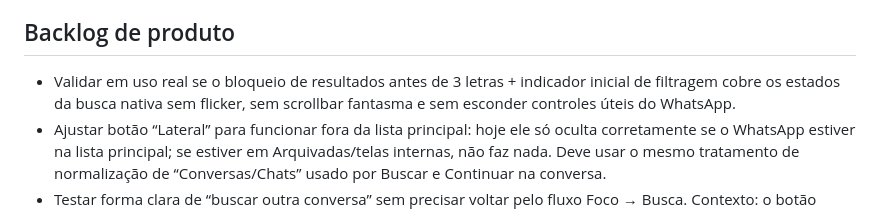
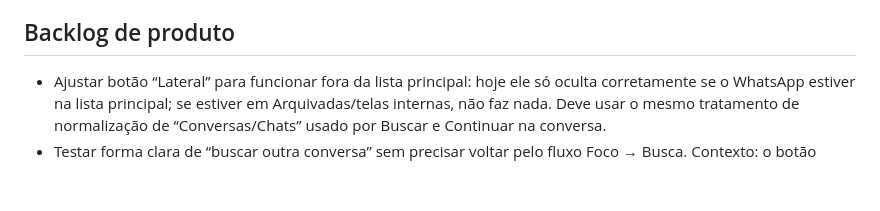
Before and after one commit to renatoch/whatsapp-focus-extension, a Markdown page: docs/product-log.md, the part around the change. Rendered like a GitHub page; blank space fills up the shorter version.

Commit message:
Remove validated gated search backlog item

```diff
--- a/docs/product-log.md
+++ b/docs/product-log.md
@@ -93,7 +93,6 @@ Uma revisão externa preliminar apontou riscos e recomendações para uma eventu
 
 ## Backlog de produto
 
-- Validar em uso real se o bloqueio de resultados antes de 3 letras + indicador inicial de filtragem cobre os estados da busca nativa sem flicker, sem scrollbar fantasma e sem esconder controles úteis do WhatsApp.
 - Ajustar botão “Lateral” para funcionar fora da lista principal: hoje ele só oculta corretamente se o WhatsApp estiver na lista principal; se estiver em Arquivadas/telas internas, não faz nada. Deve usar o mesmo tratamento de normalização de “Conversas/Chats” usado por Buscar e Continuar na conversa.
 - Testar forma clara de “buscar outra conversa” sem precisar voltar pelo fluxo Foco → Busca. Contexto: o botão lateral “Busca” surgiu para esse caso, mas ficou ambíguo. Experimento atual: botão “Buscar” no topo da área/lateral ocultada após selecionar uma conversa via modo busca; ele só aparece nesse estado pós-busca e some ao sair dele.
 - Revisão futura das recomendações de privacidade/segurança registradas acima. A versão completa em HTML/rich text está salva no banco da jornada como memória `37b21a40` — “Análise completa de privacidade e segurança — WhatsApp Focus Mode (HTML)”.
```
